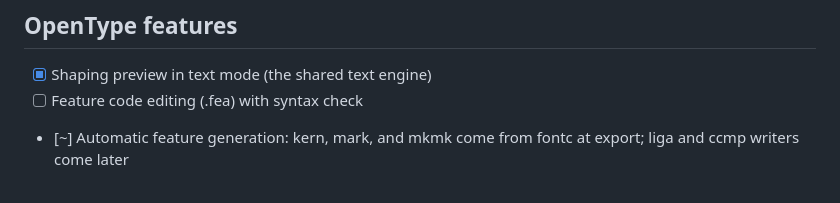
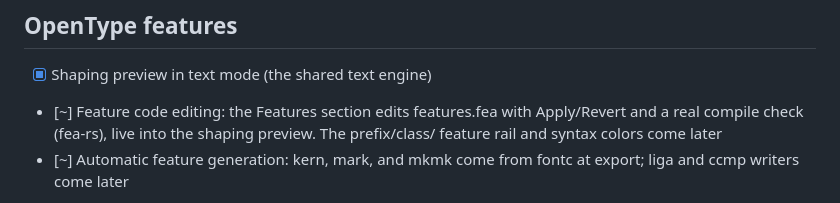
Before and after one commit to eliheuer/runebender-gpui, a Markdown page: GLYPHS4.md, the part around the change. Drawn GitHub-style.

Commit message:
GLYPHS4.md: features editor landed

```diff
--- a/GLYPHS4.md
+++ b/GLYPHS4.md
@@ -126,7 +126,10 @@ Deliberate non-goals are in the last section.
 ## OpenType features
 
 - [x] Shaping preview in text mode (the shared text engine)
-- [ ] Feature code editing (.fea) with syntax check
+- [~] Feature code editing: the Features section edits
+      features.fea with Apply/Revert and a real compile check
+      (fea-rs), live into the shaping preview. The prefix/class/
+      feature rail and syntax colors come later
 - [~] Automatic feature generation: kern, mark, and mkmk come
       from fontc at export; liga and ccmp writers come later
 - [ ] Feature preview toggles in the editor
```
